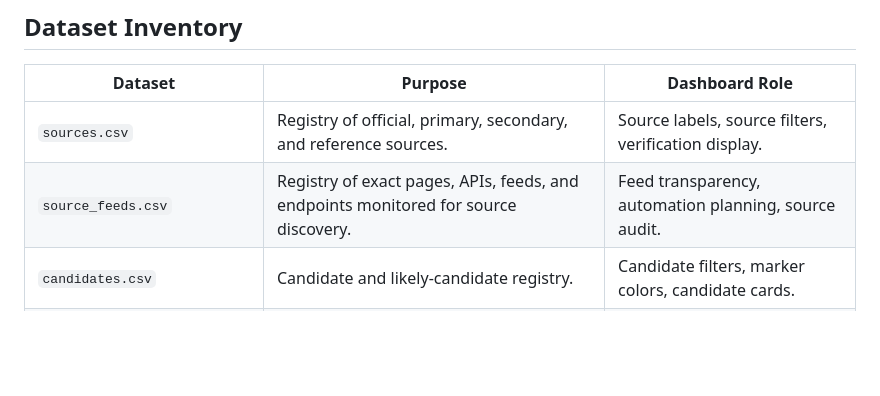
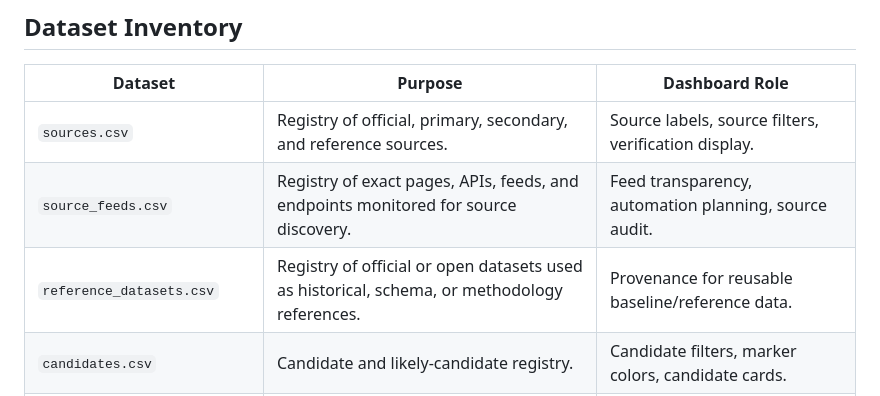
Before and after one commit to openeventbits/france-2027-election-data, a Markdown page: schemas/README.md, the part around the change. GitHub-like rendering; blank space fills up the shorter version.

Commit message:
Document reference dataset schema

```diff
--- a/schemas/README.md
+++ b/schemas/README.md
@@ -12,6 +12,7 @@ The project is designed for automation, but automation should not write directly
 |---|---|---|
 | `sources.csv` | Registry of official, primary, secondary, and reference sources. | Source labels, source filters, verification display. |
 | `source_feeds.csv` | Registry of exact pages, APIs, feeds, and endpoints monitored for source discovery. | Feed transparency, automation planning, source audit. |
+| `reference_datasets.csv` | Registry of official or open datasets used as historical, schema, or methodology references. | Provenance for reusable baseline/reference data. |
 | `candidates.csv` | Candidate and likely-candidate registry. | Candidate filters, marker colors, candidate cards. |
 | `candidate_status_log.csv` | Status history for candidates. | Candidate timeline and status updates. |
 | `campaign_events.csv` | Geographically meaningful campaign and election events. | Main France map markers and live event wire. |
```
